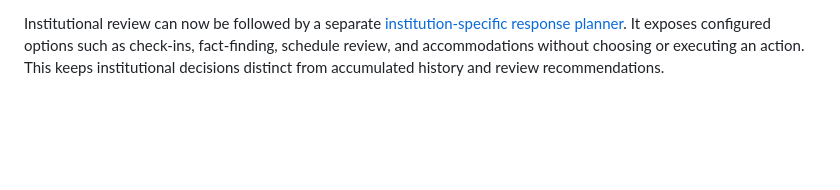
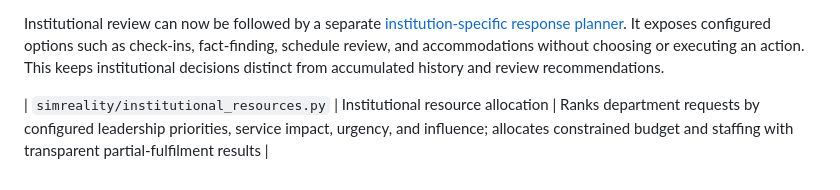
Before and after one commit to michaelkage/Life-Itself, a Markdown page: README.md, the part around the change. GitHub-like rendering; blank space fills up the shorter version.

Commit message:
Document institutional resource allocation in README

```diff
--- a/README.md
+++ b/README.md
@@ -274,3 +274,5 @@ The new [context-aware institutional review evaluator](docs/INSTITUTIONAL-REVIEW
 
 
 Institutional review can now be followed by a separate [institution-specific response planner](docs/INSTITUTIONAL-RESPONSE.md). It exposes configured options such as check-ins, fact-finding, schedule review, and accommodations without choosing or executing an action. This keeps institutional decisions distinct from accumulated history and review recommendations.
+
+| `simreality/institutional_resources.py` | Institutional resource allocation | Ranks department requests by configured leadership priorities, service impact, urgency, and influence; allocates constrained budget and staffing with transparent partial-fulfilment results |
```
